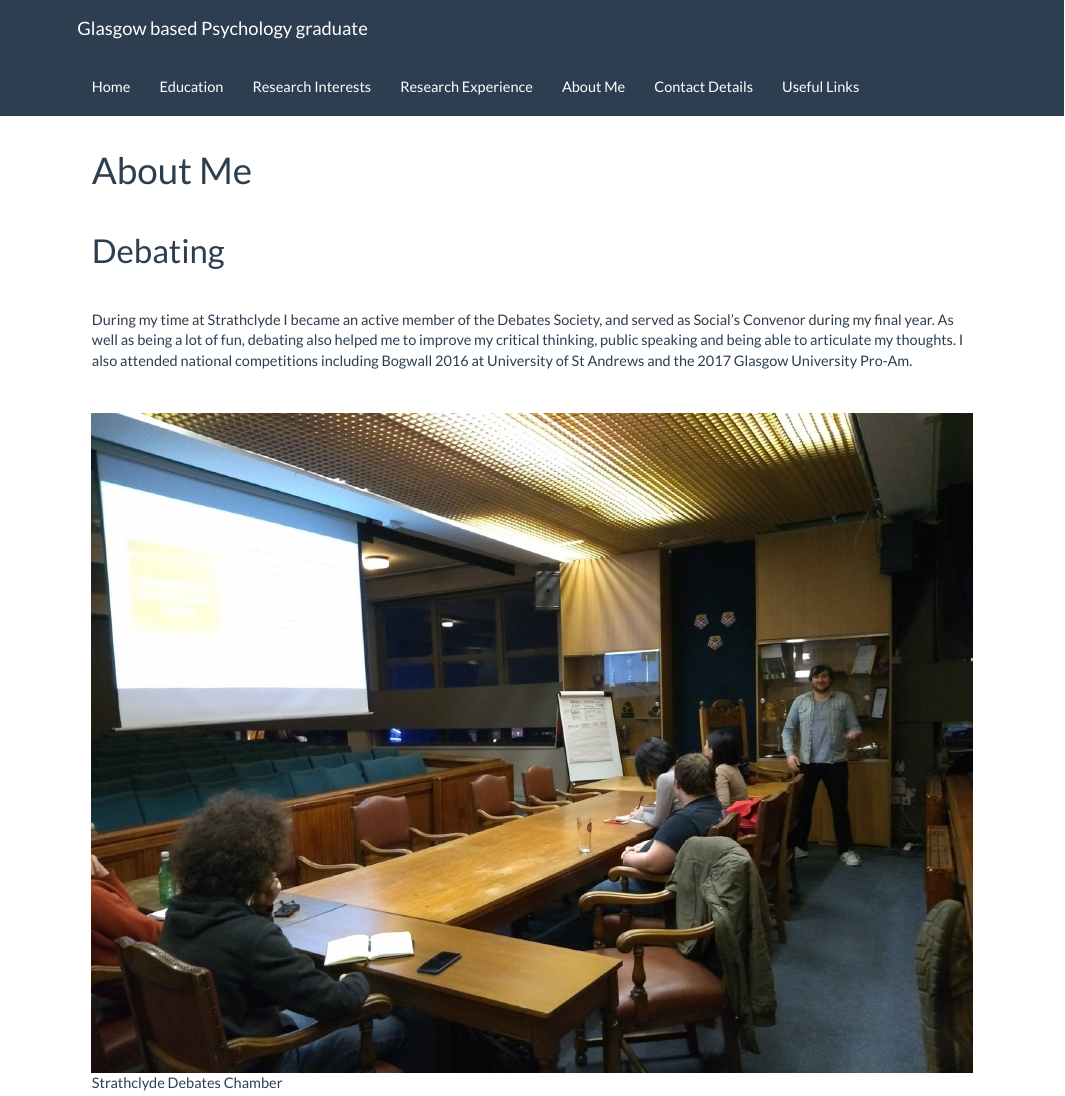
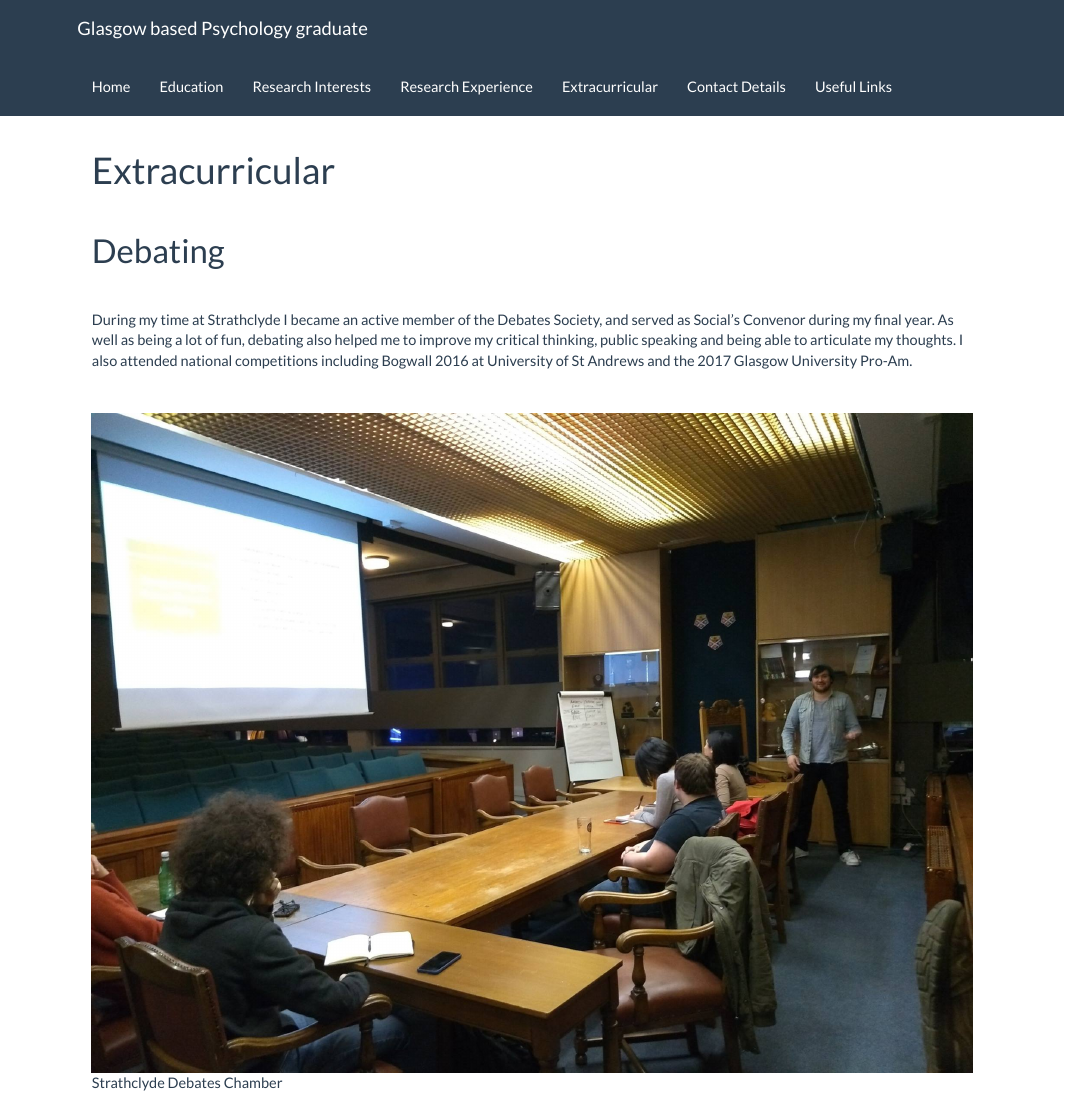
Before and after one commit to katiehendry/mywebsite, an R Markdown document (aboutme.rmd): the page in a window 1100 px wide, from its top. Rendered offline with R 4.5, knitr and Pandoc, with nearby package versions.

Commit message:
changed about me to extracurricular, added description to music pic

```diff
--- a/_site.yml
+++ b/_site.yml
@@ -16,7 +16,7 @@ navbar:
       href: research_interests.html
     - text: "Research Experience"
       href: researchexperience.html
-    - text: "About Me"
+    - text: "Extracurricular"
       href: aboutme.html
     - text: "Contact Details"
       href: contactdetails.html
--- a/aboutme.rmd
+++ b/aboutme.rmd
@@ -1,5 +1,5 @@
 ---
-title: "About Me"
+title: "Extracurricular"
 ---
 
 &nbsp;
```
Also changed, not shown: aboutme.rmd (2 more changed lines), 8 other files.
